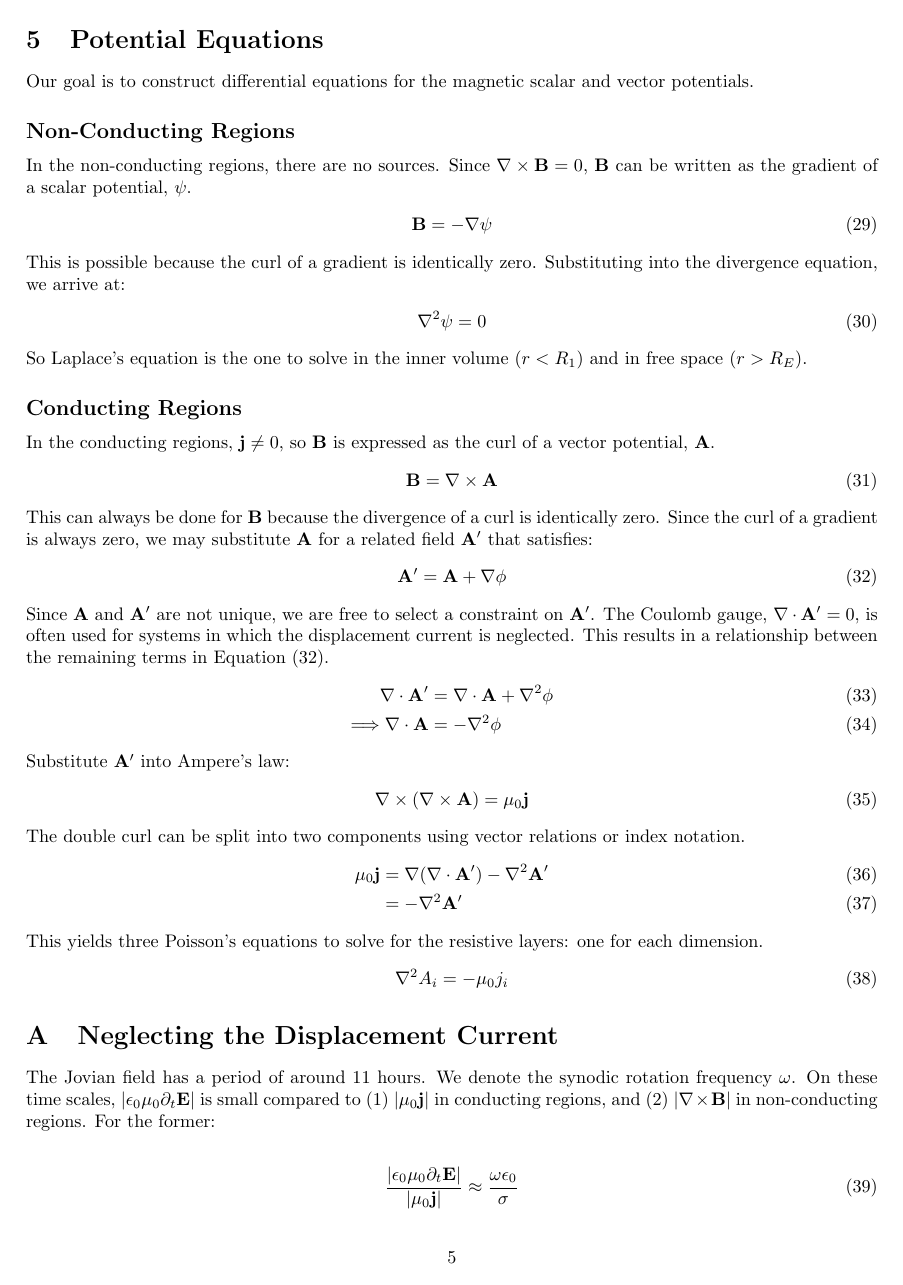
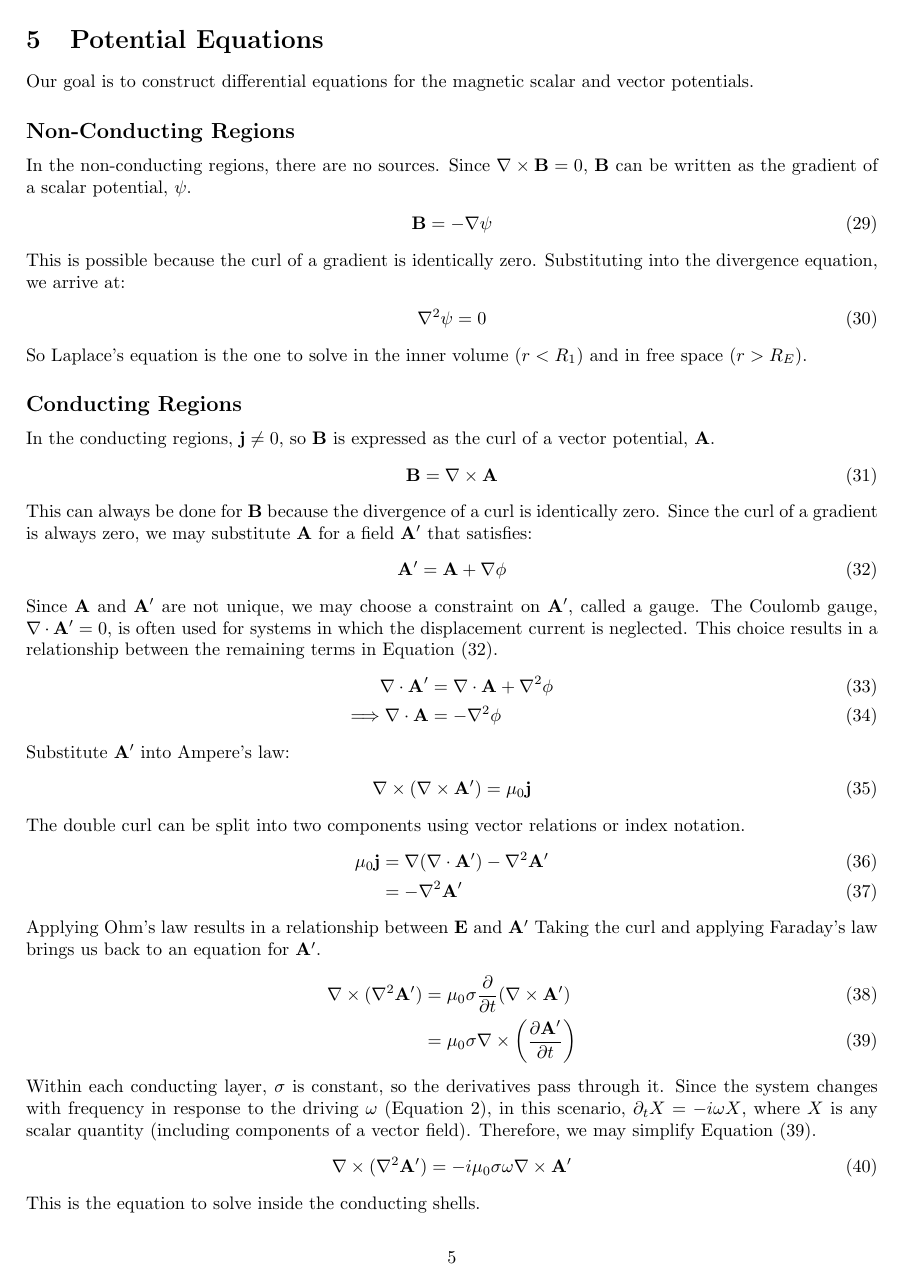
Before and after one commit to NeilBaker2407/Europa-Induction-Model, a LaTeX document (Theory.tex): page 5 of 6. Compiled offline with pdfLaTeX.

Commit message:
Potential Equations Work

```diff
--- a/Theory.tex
+++ b/Theory.tex
@@ -183,28 +183,39 @@ In the conducting regions, $\mathbf{j}\neq0$, so $\mathbf{B}$ is expressed as th
 \begin{align}
     \mathbf{B} &= \nabla\times\mathbf{A}
 \end{align}
-This can always be done for $\mathbf{B}$ because the divergence of a curl is identically zero. Since the curl of a gradient is always zero, we may substitute $\mathbf{A}$ for a related field $\mathbf{A}'$ that satisfies:
+This can always be done for $\mathbf{B}$ because the divergence of a curl is identically zero. Since the curl of a gradient is always zero, we may substitute $\mathbf{A}$ for a field $\mathbf{A}'$ that satisfies:
 \begin{align}
     \mathbf{A}' &= \mathbf{A} + \nabla\phi \label{gauge}
 \end{align}
-Since $\mathbf{A}$ and $\mathbf{A}'$ are not unique, we are free to select a constraint on $\mathbf{A}'$. The Coulomb gauge, $\nabla\cdot\mathbf{A}'=0$, is often used for systems in which the displacement current is neglected. This results in a relationship between the remaining terms in Equation (\ref{gauge}).
+Since $\mathbf{A}$ and $\mathbf{A}'$ are not unique, we may choose a constraint on $\mathbf{A}'$, called a gauge. The Coulomb gauge, $\nabla\cdot\mathbf{A}'=0$, is often used for systems in which the displacement current is neglected. This choice results in a relationship between the remaining terms in Equation (\ref{gauge}).
 \begin{align}
     \nabla\cdot\mathbf{A}' &= \nabla\cdot\mathbf{A} + \nabla^2\phi \\
     \Longrightarrow \nabla\cdot\mathbf{A} &= -\nabla^2\phi
 \end{align}
 Substitute $\mathbf{A}'$ into Ampere's law:
 \begin{align}
-    \nabla\times(\nabla\times\mathbf{A}) &= \mu_0\mathbf{j}
+    \nabla\times(\nabla\times\mathbf{A}') &= \mu_0\mathbf{j}
 \end{align}
 The double curl can be split into two components using vector relations or index notation.
 \begin{align}
     \mu_0\mathbf{j} &= \nabla(\nabla\cdot\mathbf{A}') - \nabla^2\mathbf{A}' \\
     &= - \nabla^2\mathbf{A}'
 \end{align}
-This yields three Poisson's equations to solve for the resistive layers: one for each dimension.
+Applying Ohm's law results in a relationship between $\mathbf{E}$ and $\mathbf{A}'$ Taking the curl and applying Faraday's law brings us back to an equation for $\mathbf{A}'$.
 \begin{align}
-    \nabla^2A_i = -\mu_0 j_i
+    \nabla\times(\nabla^2\mathbf{A}') &= \mu_0\sigma\frac{\partial}{\partial t}(\nabla\times\mathbf{A}') \\
+    &= \mu_0\sigma\nabla\times\left(\frac{\partial\mathbf{A}'}{\partial t}\right) \label{timeder}
 \end{align}
+Within each conducting layer, $\sigma$ is constant, so the derivatives pass through it. Since the system changes with frequency in response to the driving $\omega$ (Equation \ref{inducingfield}), in this scenario, $\partial_t X = -i\omega X$, where $X$ is any scalar quantity (including components of a vector field). Therefore, we may simplify Equation (\ref{timeder}).
+\begin{align}
+    \nabla\times(\nabla^2\mathbf{A}') &= -i\mu_0\sigma\omega\nabla\times\mathbf{A}'
+\end{align}
+This is the equation to solve inside the conducting shells.
+
+% This yields three Poisson's equations to solve for the resistive layers: one for each dimension.
+% \begin{align}
+%     \nabla^2A_i = -\mu_0 j_i
+% \end{align}
 
 %%%%%%%%%%%%%%%%%%%%%%%%%%%%%
 %%%%%%%%%% SECTION %%%%%%%%%%
```
Also changed, not shown: Theory.tex (10 more changed lines).
